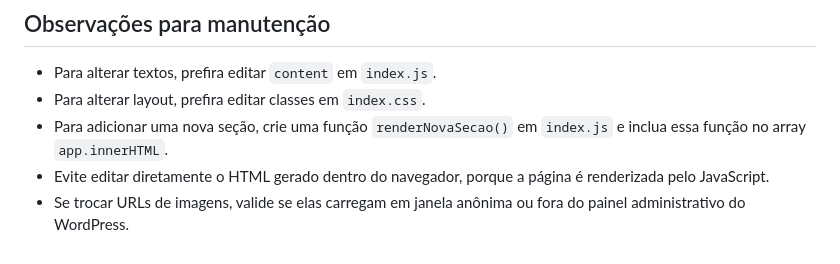
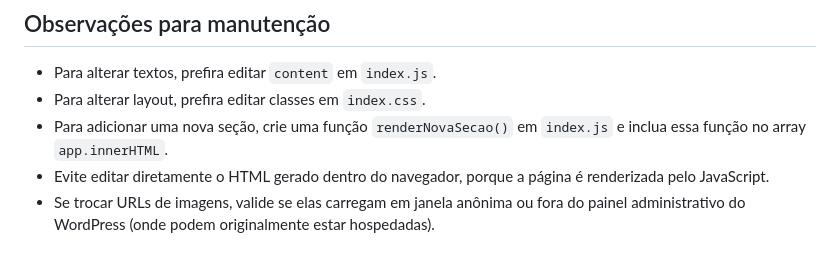
Before and after one commit to alchemist-developer/fiscalcred, a Markdown page: README.md, the part around the change. GitHub-like rendering.

Commit message:
Atualiza instruções sobre validação de URLs de imagens no README.md

```diff
--- a/README.md
+++ b/README.md
@@ -177,4 +177,4 @@ node --check index.js
 - Para alterar layout, prefira editar classes em `index.css`.
 - Para adicionar uma nova seção, crie uma função `renderNovaSecao()` em `index.js` e inclua essa função no array `app.innerHTML`.
 - Evite editar diretamente o HTML gerado dentro do navegador, porque a página é renderizada pelo JavaScript.
-- Se trocar URLs de imagens, valide se elas carregam em janela anônima ou fora do painel administrativo do WordPress.
+- Se trocar URLs de imagens, valide se elas carregam em janela anônima ou fora do painel administrativo do WordPress (onde podem originalmente estar hospedadas).
```
